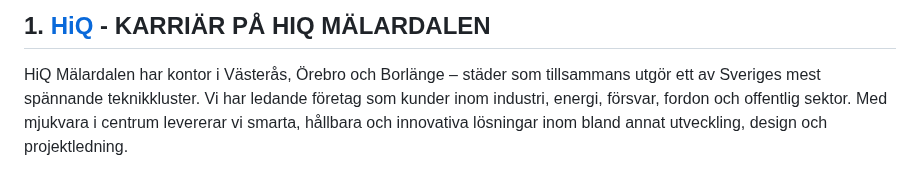
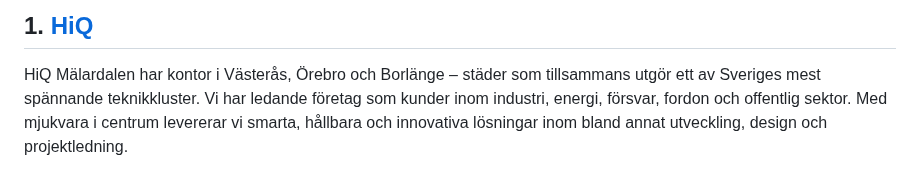
Before and after one commit to WEBD26JON/Kommunikation, a Markdown page: Lia-platser-vasteras.md, the part around the change. GitHub-like rendering.

Commit message:
Simplify header for HiQ Mälardalen
Removed redundant header text from HiQ section.

```diff
--- a/Lia-platser-vasteras.md
+++ b/Lia-platser-vasteras.md
@@ -1,4 +1,4 @@
-## 1. [HiQ](https://hiq.se/karriar/hiq-malardalen/) - KARRIÄR PÅ HIQ MÄLARDALEN
+## 1. [HiQ](https://hiq.se/karriar/hiq-malardalen/)
 
 HiQ Mälardalen har kontor i Västerås, Örebro och Borlänge – städer som tillsammans utgör ett av Sveriges mest spännande teknikkluster. Vi har ledande företag som kunder inom industri, energi, försvar, fordon och offentlig sektor. Med mjukvara i centrum levererar vi smarta, hållbara och innovativa lösningar inom bland annat utveckling, design och projektledning.
 
```
